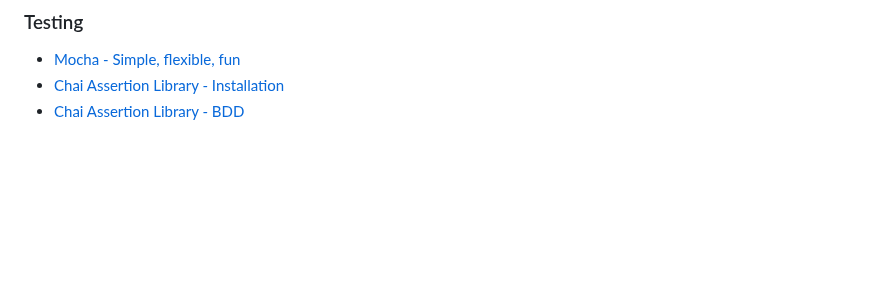
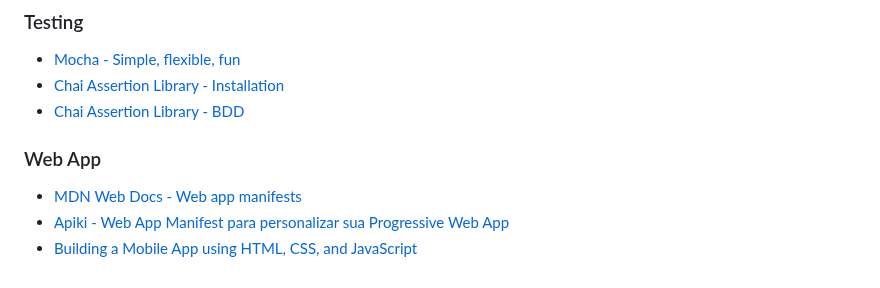
Before and after one commit to hugotannus/media-ponderada, a Markdown page: README.md, the part around the change. Rendered like a GitHub page; blank space fills up the shorter version.

Commit message:
Adiciona referências sobre *Web App Manifest* ao `README`

```diff
--- a/README.md
+++ b/README.md
@@ -74,3 +74,9 @@ Caso tenha instanciado um servidor local para a aplicação (na porta `8080`, po
 - [Mocha - Simple, flexible, fun](https://mochajs.org/)
 - [Chai Assertion Library - Installation](https://www.chaijs.com/guide/installation/#browser)
 - [Chai Assertion Library - BDD](https://www.chaijs.com/api/bdd/#method_eql)
+
+### Web App
+
+- [MDN Web Docs - Web app manifests](https://developer.mozilla.org/en-US/docs/Web/Manifest)
+- [Apiki - Web App Manifest para personalizar sua Progressive Web App](https://blog.apiki.com/web-app-manifest/)
+- [Building a Mobile App using HTML, CSS, and JavaScript](https://medium.com/stackanatomy/building-a-mobile-app-using-html-css-and-javascript-b3a8fd37723d)
```
